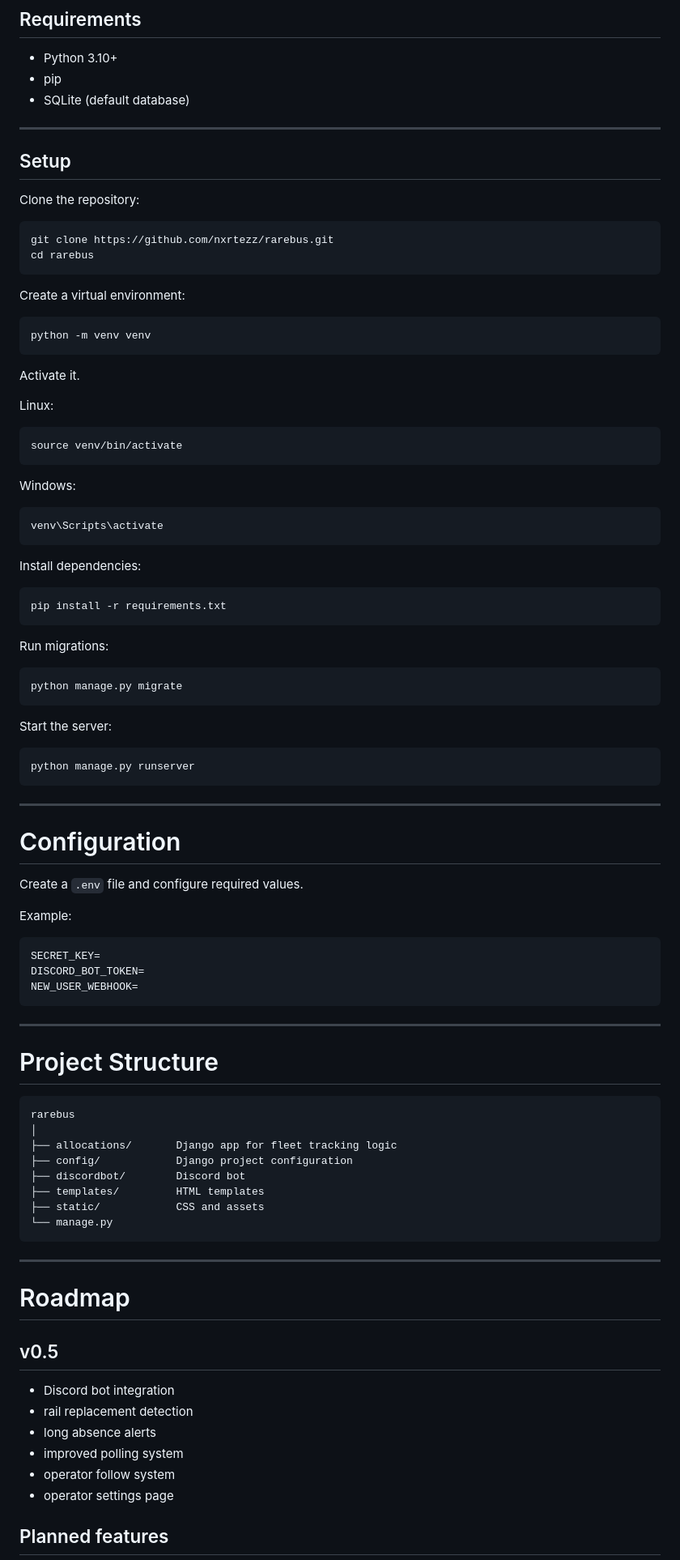
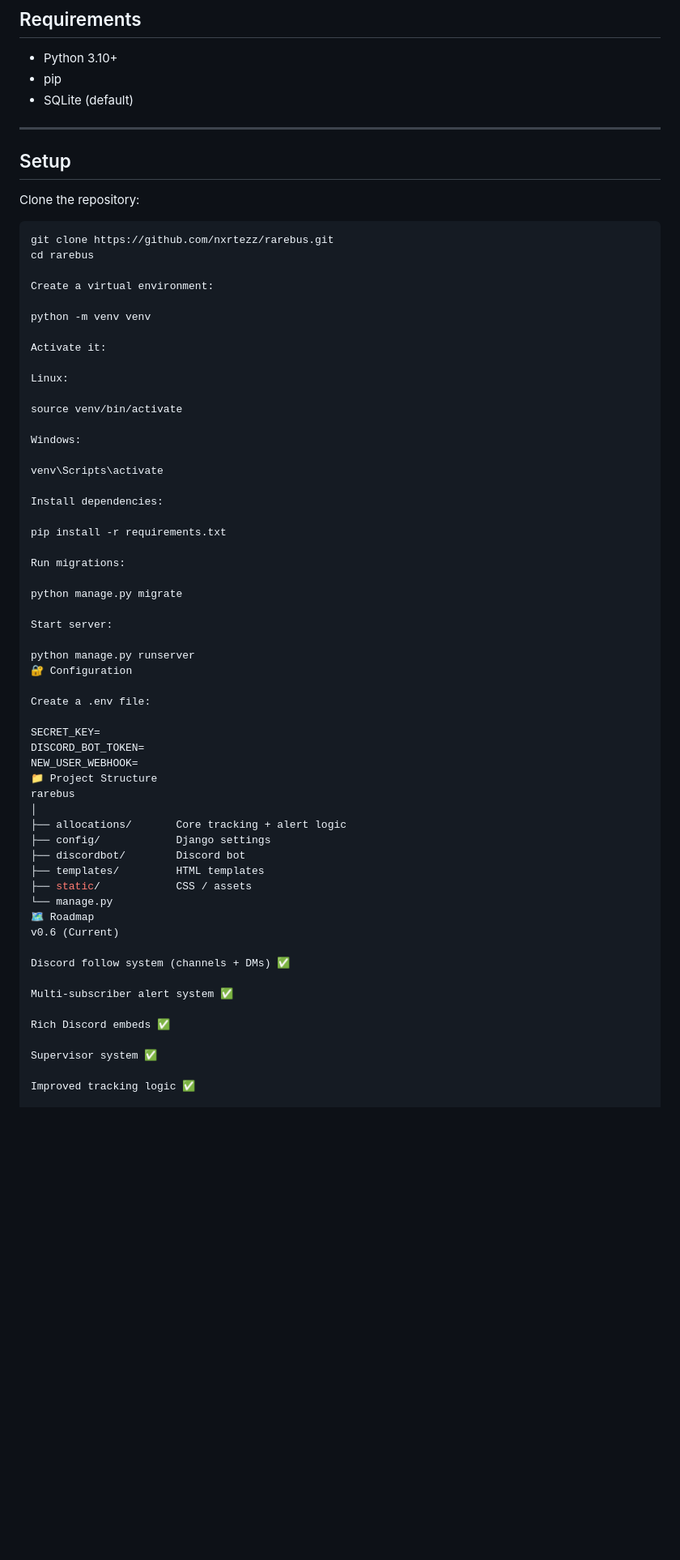
Before and after one commit to nxrtezz/rarebus, a Markdown page: README.md, the part around one of its changes. Shown at 81% size. Drawn GitHub-style; blank space fills up the shorter version.

````diff
--- a/README.md
+++ b/README.md
@@ -129,7 +171,7 @@ RareBus is built with **Python and Django**.
 
 - Python 3.10+
 - pip
-- SQLite (default database)
+- SQLite (default)
 
 ---
 
@@ -140,87 +182,58 @@ Clone the repository:
 ```bash
 git clone https://github.com/nxrtezz/rarebus.git
 cd rarebus
-```
 
 Create a virtual environment:
 
-```bash
 python -m venv venv
-```
 
-Activate it.
+Activate it:
 
 Linux:
 
-```bash
 source venv/bin/activate
-```
 
 Windows:
 
-```bash
 venv\Scripts\activate
-```
 
 Install dependencies:
 
-```bash
 pip install -r requirements.txt
-```
 
 Run migrations:
 
-```bash
 python manage.py migrate
-```
 
-Start the server:
+Start server:
 
-```bash
 python manage.py runserver
-```
+🔐 Configuration
 
----
+Create a .env file:
 
-# Configuration
-
-Create a `.env` file and configure required values.
-
-Example:
-
-```
 SECRET_KEY=
 DISCORD_BOT_TOKEN=
 NEW_USER_WEBHOOK=
-```
-
----
-
-# Project Structure
-
-```
+📁 Project Structure
 rarebus
 │
-├── allocations/       Django app for fleet tracking logic
-├── config/            Django project configuration
+├── allocations/       Core tracking + alert logic
+├── config/            Django settings
 ├── discordbot/        Discord bot
 ├── templates/         HTML templates
-├── static/            CSS and assets
+├── static/            CSS / assets
 └── manage.py
-```
+🗺️ Roadmap
+v0.6 (Current)
 
----
+Discord follow system (channels + DMs) ✅
 
-# Roadmap
+Multi-subscriber alert system ✅
 
-## v0.5
+Rich Discord embeds ✅
 
-- Discord bot integration
-- rail replacement detection
-- long absence alerts
-- improved polling system
-- operator follow system
-- operator settings page
+Supervisor system ✅
 
-## Planned features
+Improved tracking logic ✅
 
````
Also changed, not shown: other parts of README.md (+129 -76 lines).
